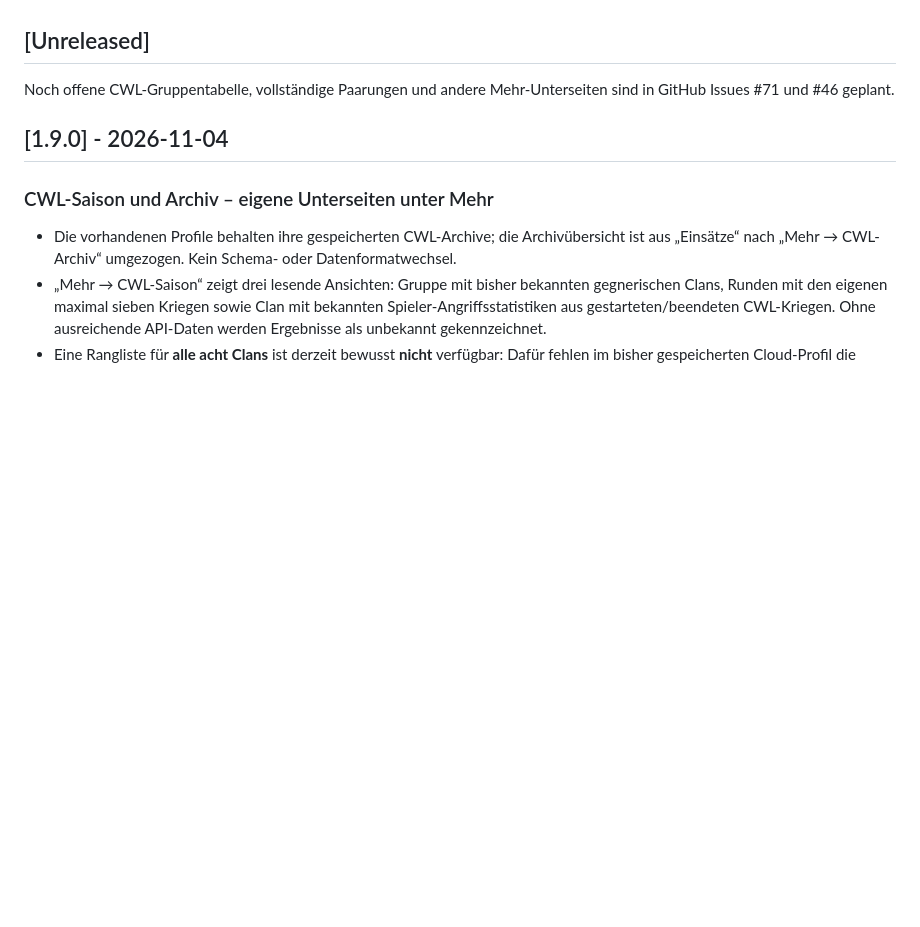
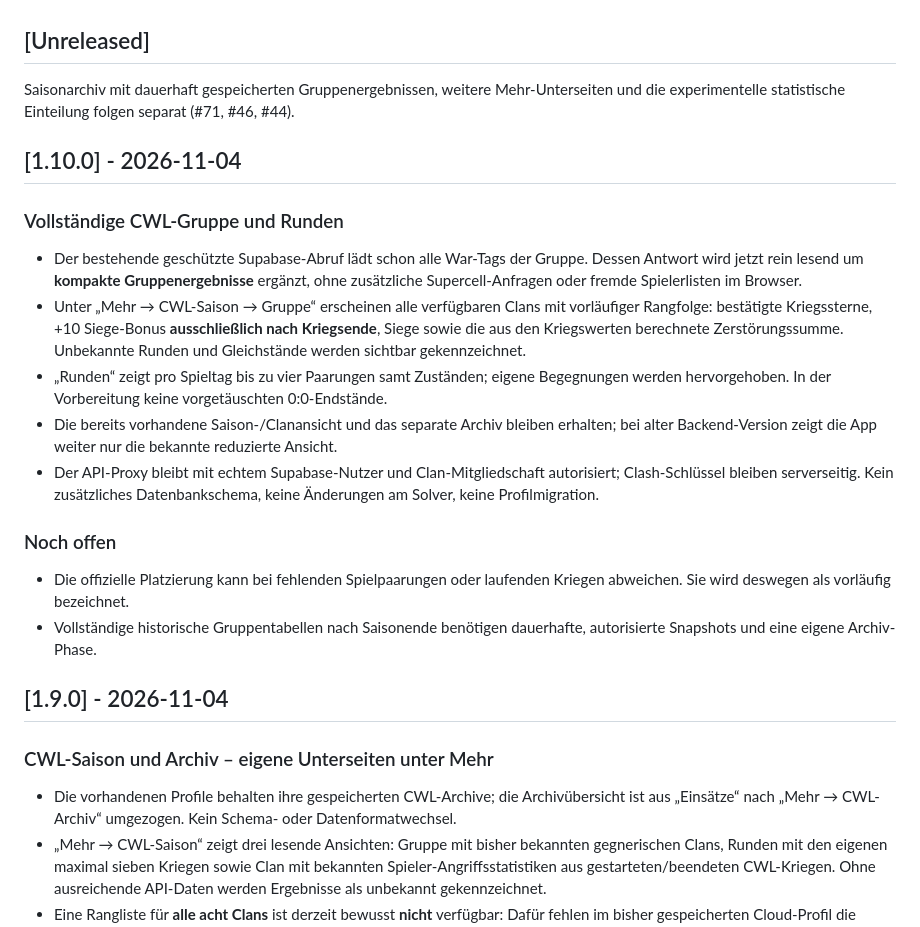
Before and after one commit to Smolmig/cwl_planer, a Markdown page: CHANGELOG.md, the part around the change. Rendered like a GitHub page; blank space fills up the shorter version.

Commit message:
Document and assert Cloud v1.10.0 full group rollout

```diff
--- a/CHANGELOG.md
+++ b/CHANGELOG.md
@@ -6,7 +6,20 @@ Die älteren Originalbezeichnungen und die vollständige Rückblick-Tabelle steh
 
 ## [Unreleased]
 
-Noch offene CWL-Gruppentabelle, vollständige Paarungen und andere Mehr-Unterseiten sind in GitHub Issues #71 und #46 geplant.
+Saisonarchiv mit dauerhaft gespeicherten Gruppenergebnissen, weitere Mehr-Unterseiten und die experimentelle statistische Einteilung folgen separat (#71, #46, #44).
+
+## [1.10.0] - 2026-11-04
+
+### Vollständige CWL-Gruppe und Runden
+- Der bestehende geschützte Supabase-Abruf lädt schon alle War-Tags der Gruppe. Dessen Antwort wird jetzt rein lesend um **kompakte Gruppenergebnisse** ergänzt, ohne zusätzliche Supercell-Anfragen oder fremde Spielerlisten im Browser.
+- Unter „Mehr → CWL-Saison → Gruppe“ erscheinen alle verfügbaren Clans mit vorläufiger Rangfolge: bestätigte Kriegssterne, +10 Siege-Bonus **ausschließlich nach Kriegsende**, Siege sowie die aus den Kriegswerten berechnete Zerstörungssumme. Unbekannte Runden und Gleichstände werden sichtbar gekennzeichnet.
+- „Runden“ zeigt pro Spieltag bis zu vier Paarungen samt Zuständen; eigene Begegnungen werden hervorgehoben. In der Vorbereitung keine vorgetäuschten 0:0-Endstände.
+- Die bereits vorhandene Saison-/Clanansicht und das separate Archiv bleiben erhalten; bei alter Backend-Version zeigt die App weiter nur die bekannte reduzierte Ansicht.
+- Der API-Proxy bleibt mit echtem Supabase-Nutzer und Clan-Mitgliedschaft autorisiert; Clash-Schlüssel bleiben serverseitig. Kein zusätzliches Datenbankschema, keine Änderungen am Solver, keine Profilmigration.
+
+### Noch offen
+- Die offizielle Platzierung kann bei fehlenden Spielpaarungen oder laufenden Kriegen abweichen. Sie wird deswegen als vorläufig bezeichnet.
+- Vollständige historische Gruppentabellen nach Saisonende benötigen dauerhafte, autorisierte Snapshots und eine eigene Archiv-Phase.
 
 ## [1.9.0] - 2026-11-04
 
```
